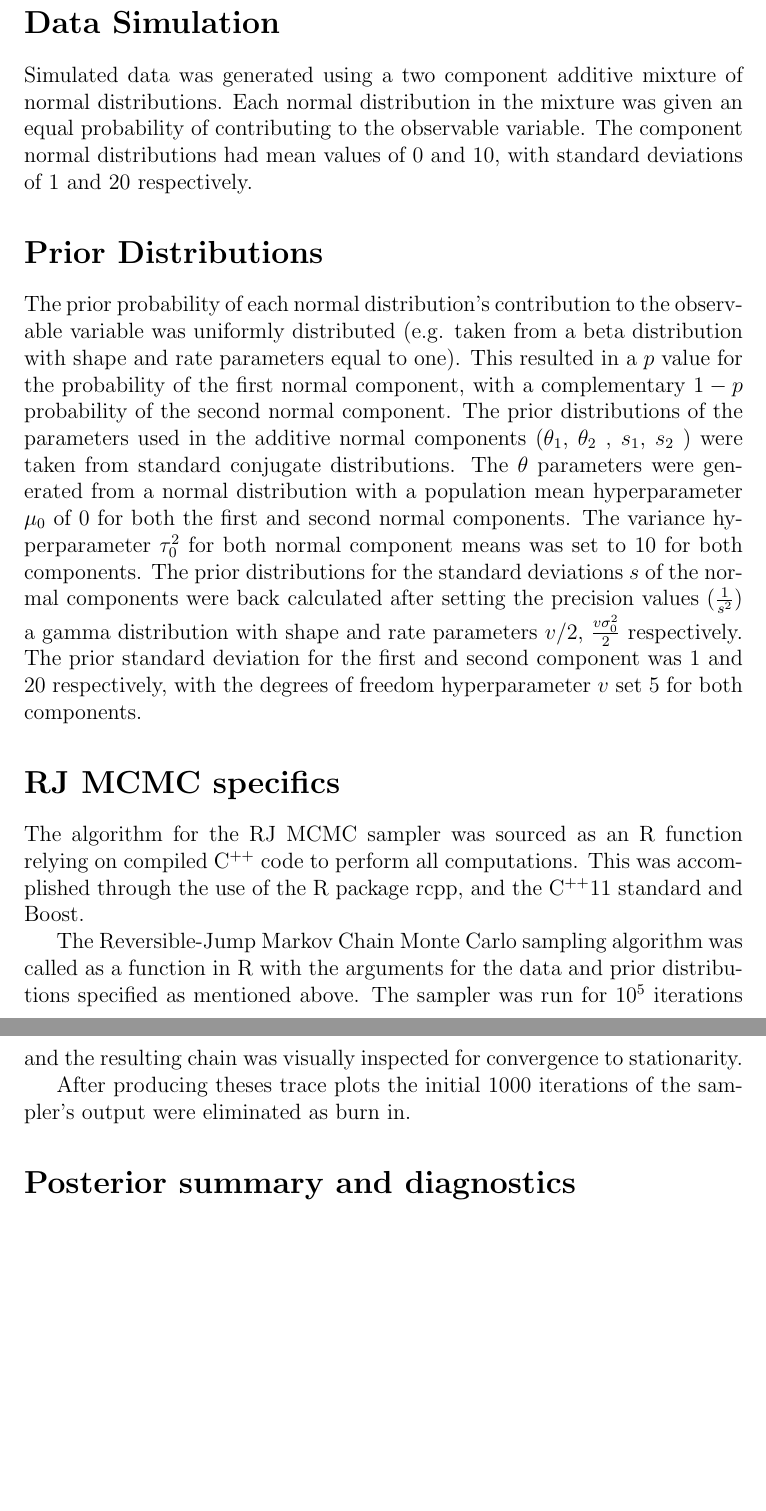
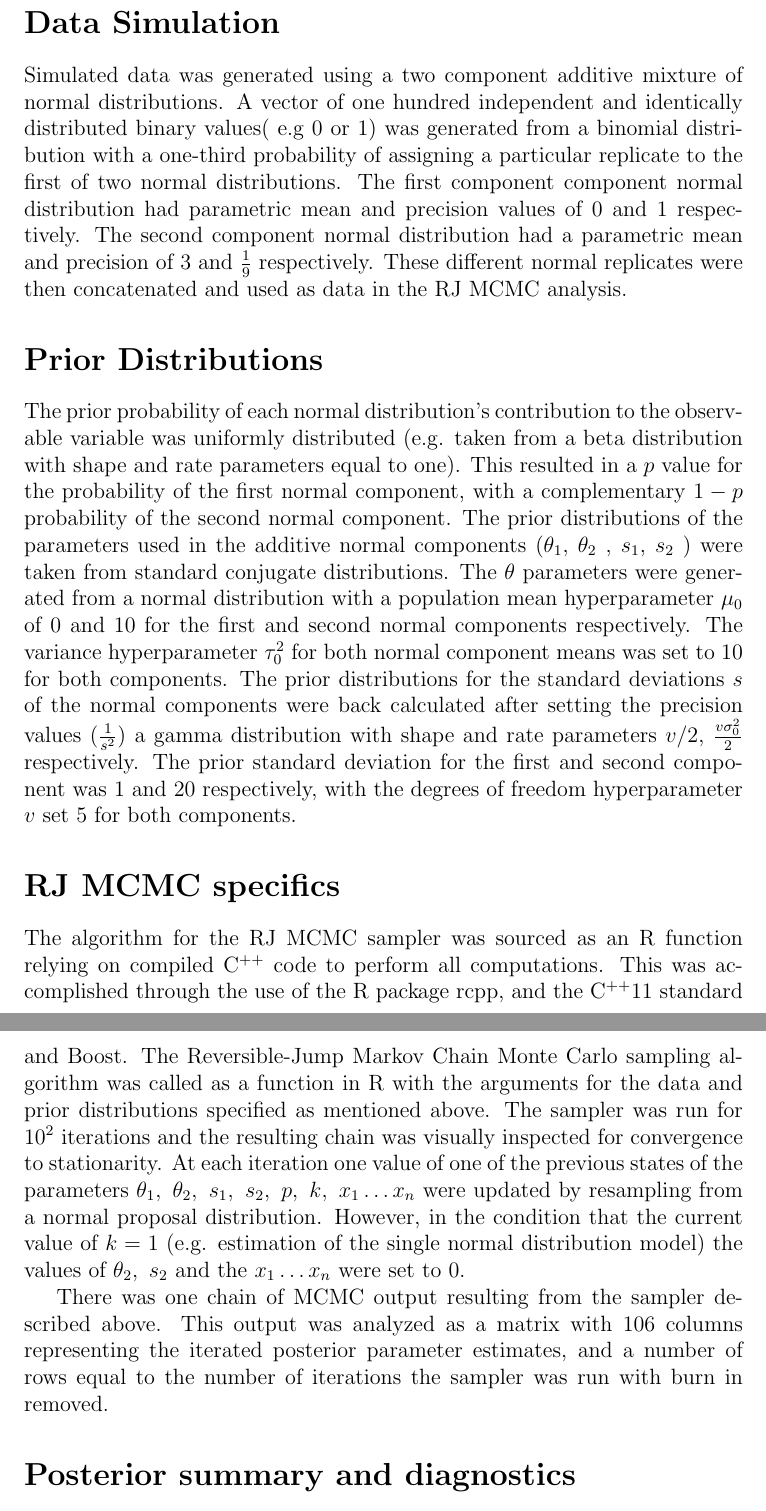
Before and after one commit to Jacobcvt12/bm1_project, a LaTeX document (Report.tex): two parts of pages 1 and 2 of 2, joined at a grey line, cut so that both start at the same text, the shorter picture padded with empty space. Compiled offline with pdfLaTeX.

Commit message:
Update Report.tex

```diff
--- a/Report.tex
+++ b/Report.tex
@@ -10,21 +10,24 @@
 \begin{document}
 
 \section*{Data Simulation}
-Simulated data was generated using a two component additive mixture of normal distributions.  Each normal distribution in the mixture was given an equal probability of contributing to the observable variable. The component normal distributions had mean values of $0$ and $10$, with standard deviations of $1$ and $20$ respectively.
+Simulated data was generated using a two component additive mixture of normal distributions.  A vector of one hundred independent and identically distributed binary values( e.g $0$ or $1$) was generated from a binomial distribution with a one-third probability of assigning a particular replicate to the first of two normal distributions. The first component component normal distribution had parametric mean and precision values of $0$ and $1$ respectively. The second component normal distribution had a parametric mean and precision of $3$ and $\frac{1}{9}$ respectively.
+These different normal replicates were then concatenated and used as data in the RJ MCMC analysis.
 
 \section*{Prior Distributions}
 The prior probability of each normal distribution’s contribution to the observable variable was uniformly distributed (e.g. taken from a beta distribution with shape and rate parameters equal to one). This resulted in a $p$ value for the probability of the first normal component, with a complementary $1-p$ probability of the second normal component.
-The prior distributions of the parameters used in the additive normal components ($\theta_1$, $\theta_2$ , $s_1$, $s_2$ ) were taken from standard conjugate distributions. The $\theta$ parameters were generated from a normal distribution with a population mean hyperparameter $\mu_0$ of $0$ for both the first and second normal components. The variance hyperparameter $\tau_0^2$ for both normal component means was set to $10$ for both components.
+The prior distributions of the parameters used in the additive normal components ($\theta_1$, $\theta_2$ , $s_1$, $s_2$ ) were taken from standard conjugate distributions. The $\theta$ parameters were generated from a normal distribution with a population mean hyperparameter $\mu_0$ of $0$ and $10$ for the first and second normal components respectively. The variance hyperparameter $\tau_0^2$ for both normal component means was set to $10$ for both components.
 	The prior distributions for the standard deviations $s$ of the normal components were back calculated after setting the precision values ($\frac{1}{s^2}$)  a gamma distribution with shape and rate parameters $v/2$, $\frac{v\sigma_0^2}{2}$ respectively. The prior standard deviation for the first and second component  was $1$ and $20$ respectively, with the degrees of freedom hyperparameter $v$ set $5$ for both components.
 
+
 \section*{RJ MCMC specifics}
+
 The algorithm for the RJ MCMC sampler was sourced as an R function relying on compiled C$^{++}$ code  to perform all computations. This was accomplished through the use of the R package rcpp, and the C$^{++}$11 standard and Boost.
-
-The Reversible-Jump Markov Chain Monte Carlo sampling algorithm was called as a function in R with the arguments for the data and prior distributions specified as mentioned above. The sampler was run for $10^5$ iterations and the resulting chain was visually inspected for convergence to stationarity.
-
+The Reversible-Jump Markov Chain Monte Carlo sampling algorithm was called as a function in R with the arguments for the data and prior distributions specified as mentioned above. The sampler was run for $10^2$ iterations and the resulting chain was visually inspected for convergence to stationarity.
+At each iteration one value of one of the previous states of the parameters $\theta_1, \ \theta_2, \ s_1, \ s_2, \ p, \ k, \ x_1 \ldots x_n $ were updated by resampling from a normal proposal distribution. However, in the condition that the current value of $k = 1$ (e.g. estimation of the single normal distribution model) the values of $\theta_2, \ s_2$ and the $x_1 \ldots x_n$ were set to 0.
 %add something about trace plot
 
-After producing theses trace plots the initial $1000$ iterations of the sampler's output were eliminated as burn in.
+There was one chain of MCMC output resulting from the sampler described above. This output was analyzed as a matrix with $106$ columns representing the iterated posterior parameter estimates, and a number of rows  equal to the number of iterations the sampler was run with burn in removed.
+
 
 \section*{Posterior summary and diagnostics}
 
```
